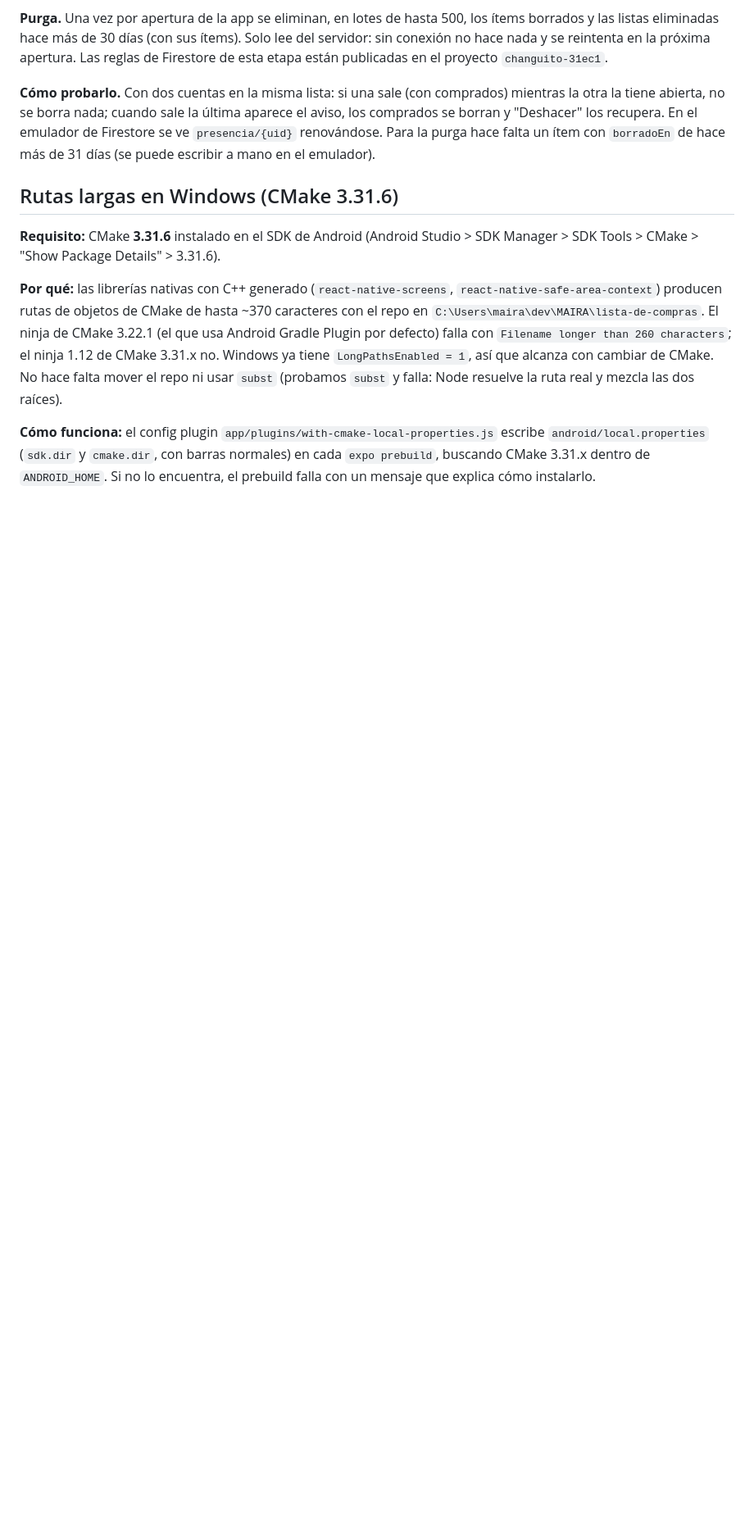
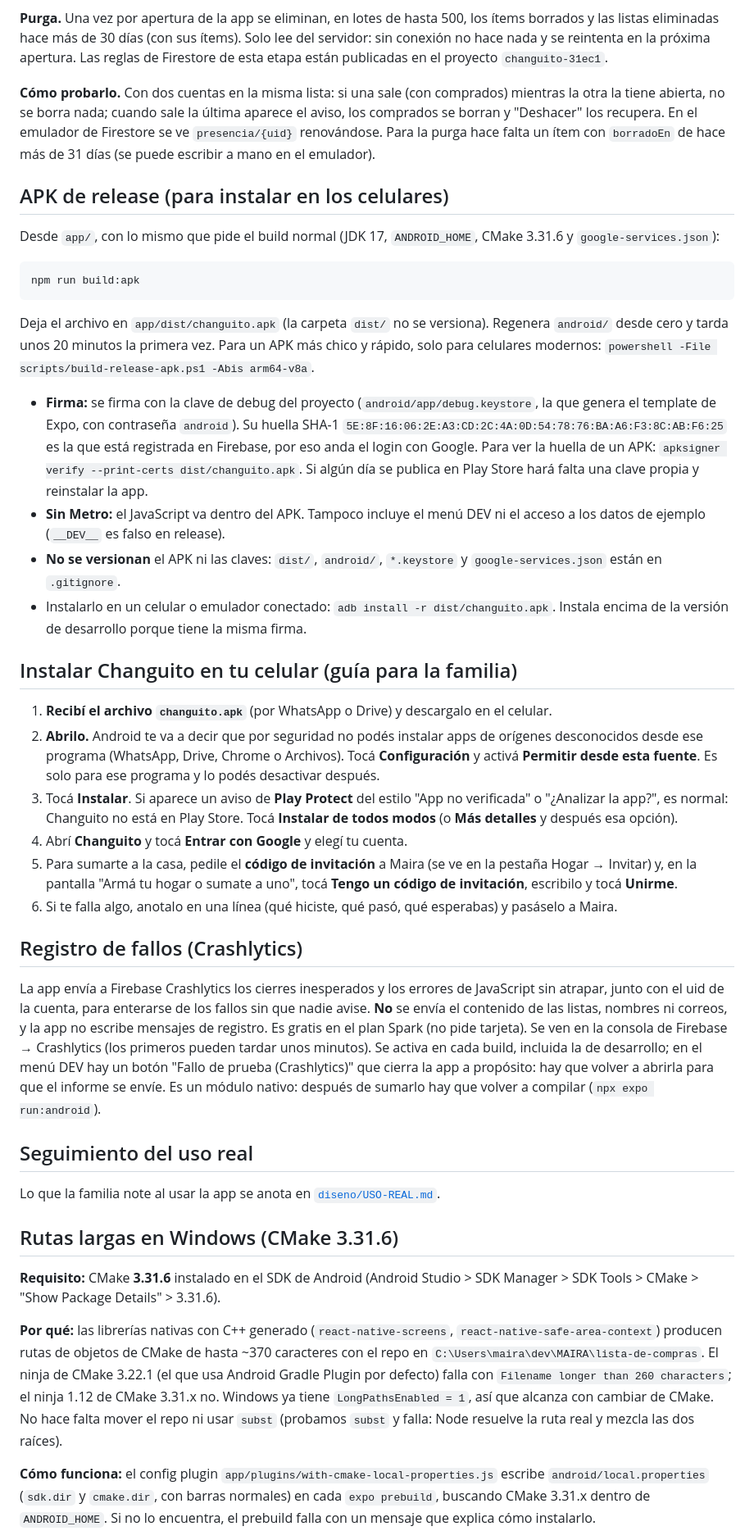
Before and after one commit to MairaJulian/lista-de-compras, a Markdown page: README.md, the part around one of its changes. Shown at 82% size. GitHub-like rendering; blank space fills up the shorter version.

Commit message:
Etapa 8: README con APK, guía de instalación y Crashlytics; estado de la etapa
Co-Authored-By: Claude Sonnet 5.5 <noreply@anthropic.com>

````diff
--- a/README.md
+++ b/README.md
@@ -123,6 +128,38 @@ Notas:
 
 **Cómo probarlo.** Con dos cuentas en la misma lista: si una sale (con comprados) mientras la otra la tiene abierta, no se borra nada; cuando sale la última aparece el aviso, los comprados se borran y "Deshacer" los recupera. En el emulador de Firestore se ve `presencia/{uid}` renovándose. Para la purga hace falta un ítem con `borradoEn` de hace más de 31 días (se puede escribir a mano en el emulador).
 
+## APK de release (para instalar en los celulares)
+
+Desde `app/`, con lo mismo que pide el build normal (JDK 17, `ANDROID_HOME`, CMake 3.31.6 y `google-services.json`):
+
+```bash
+npm run build:apk
+```
+
+Deja el archivo en `app/dist/changuito.apk` (la carpeta `dist/` no se versiona). Regenera `android/` desde cero y tarda unos 20 minutos la primera vez. Para un APK más chico y rápido, solo para celulares modernos: `powershell -File scripts/build-release-apk.ps1 -Abis arm64-v8a`.
+
+- **Firma:** se firma con la clave de debug del proyecto (`android/app/debug.keystore`, la que genera el template de Expo, con contraseña `android`). Su huella SHA-1 `5E:8F:16:06:2E:A3:CD:2C:4A:0D:54:78:76:BA:A6:F3:8C:AB:F6:25` es la que está registrada en Firebase, por eso anda el login con Google. Para ver la huella de un APK: `apksigner verify --print-certs dist/changuito.apk`. Si algún día se publica en Play Store hará falta una clave propia y reinstalar la app.
+- **Sin Metro:** el JavaScript va dentro del APK. Tampoco incluye el menú DEV ni el acceso a los datos de ejemplo (`__DEV__` es falso en release).
+- **No se versionan** el APK ni las claves: `dist/`, `android/`, `*.keystore` y `google-services.json` están en `.gitignore`.
+- Instalarlo en un celular o emulador conectado: `adb install -r dist/changuito.apk`. Instala encima de la versión de desarrollo porque tiene la misma firma.
+
+## Instalar Changuito en tu celular (guía para la familia)
+
+1. **Recibí el archivo `changuito.apk`** (por WhatsApp o Drive) y descargalo en el celular.
+2. **Abrilo.** Android te va a decir que por seguridad no podés instalar apps de orígenes desconocidos desde ese programa (WhatsApp, Drive, Chrome o Archivos). Tocá **Configuración** y activá **Permitir desde esta fuente**. Es solo para ese programa y lo podés desactivar después.
+3. Tocá **Instalar**. Si aparece un aviso de **Play Protect** del estilo "App no verificada" o "¿Analizar la app?", es normal: Changuito no está en Play Store. Tocá **Instalar de todos modos** (o **Más detalles** y después esa opción).
+4. Abrí **Changuito** y tocá **Entrar con Google** y elegí tu cuenta.
+5. Para sumarte a la casa, pedile el **código de invitación** a Maira (se ve en la pestaña Hogar → Invitar) y, en la pantalla "Armá tu hogar o sumate a uno", tocá **Tengo un código de invitación**, escribilo y tocá **Unirme**.
+6. Si te falla algo, anotalo en una línea (qué hiciste, qué pasó, qué esperabas) y pasáselo a Maira.
+
+## Registro de fallos (Crashlytics)
+
+La app envía a Firebase Crashlytics los cierres inesperados y los errores de JavaScript sin atrapar, junto con el uid de la cuenta, para enterarse de los fallos sin que nadie avise. **No** se envía el contenido de las listas, nombres ni correos, y la app no escribe mensajes de registro. Es gratis en el plan Spark (no pide tarjeta). Se ven en la consola de Firebase → Crashlytics (los primeros pueden tardar unos minutos). Se activa en cada build, incluida la de desarrollo; en el menú DEV hay un botón "Fallo de prueba (Crashlytics)" que cierra la app a propósito: hay que volver a abrirla para que el informe se envíe. Es un módulo nativo: después de sumarlo hay que volver a compilar (`npx expo run:android`).
+
+## Seguimiento del uso real
+
+Lo que la familia note al usar la app se anota en [`diseno/USO-REAL.md`](diseno/USO-REAL.md).
+
 ## Rutas largas en Windows (CMake 3.31.6)
 
 **Requisito:** CMake **3.31.6** instalado en el SDK de Android (Android Studio > SDK Manager > SDK Tools > CMake > "Show Package Details" > 3.31.6).
````
Also changed, not shown: other parts of README.md (+7 -2 lines), diseno/ETAPA-8.md (+7 -7 lines).
